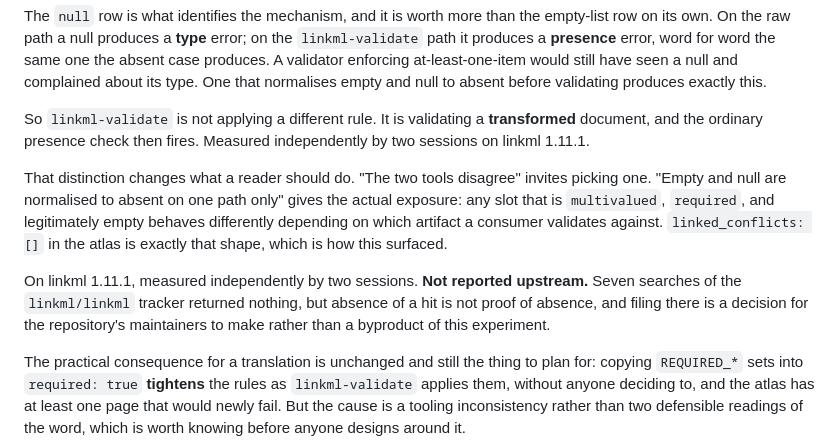
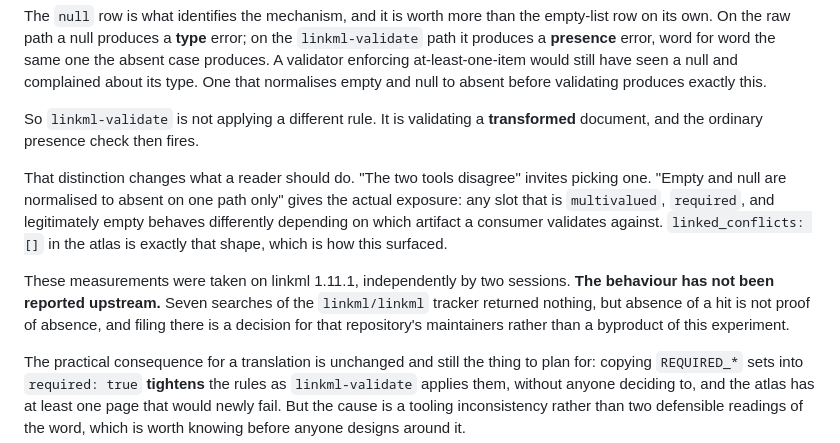
Before and after one commit to turbomam/nmdc-lokf-demo, a Markdown page: docs/atlas-as-linkml.md, the part around the change. Drawn GitHub-style.

```diff
--- a/docs/atlas-as-linkml.md
+++ b/docs/atlas-as-linkml.md
@@ -112,8 +112,7 @@ enforcing at-least-one-item would still have seen a null and complained about it
 that normalises empty and null to absent before validating produces exactly this.
 
 So `linkml-validate` is not applying a different rule. It is validating a **transformed**
-document, and the ordinary presence check then fires. Measured independently by two sessions on
-linkml 1.11.1.
+document, and the ordinary presence check then fires.
 
 That distinction changes what a reader should do. "The two tools disagree" invites picking one.
 "Empty and null are normalised to absent on one path only" gives the actual exposure: any slot
@@ -121,10 +120,10 @@ that is `multivalued`, `required`, and legitimately empty behaves differently de
 artifact a consumer validates against. `linked_conflicts: []` in the atlas is exactly that
 shape, which is how this surfaced.
 
-On linkml 1.11.1, measured independently by two sessions. **Not reported upstream.** Seven
-searches of the `linkml/linkml` tracker returned nothing, but absence of a hit is not proof
-of absence, and filing there is a decision for the repository's maintainers to make rather
-than a byproduct of this experiment.
+These measurements were taken on linkml 1.11.1, independently by two sessions. **The behaviour
+has not been reported upstream.** Seven searches of the `linkml/linkml` tracker returned
+nothing, but absence of a hit is not proof of absence, and filing there is a decision for that
+repository's maintainers rather than a byproduct of this experiment.
 
 The practical consequence for a translation is unchanged and still the thing to plan for: copying
 `REQUIRED_*` sets into `required: true` **tightens** the rules as `linkml-validate` applies them,
```
Also changed, not shown: docs/lessons.md (+2 -2 lines).
